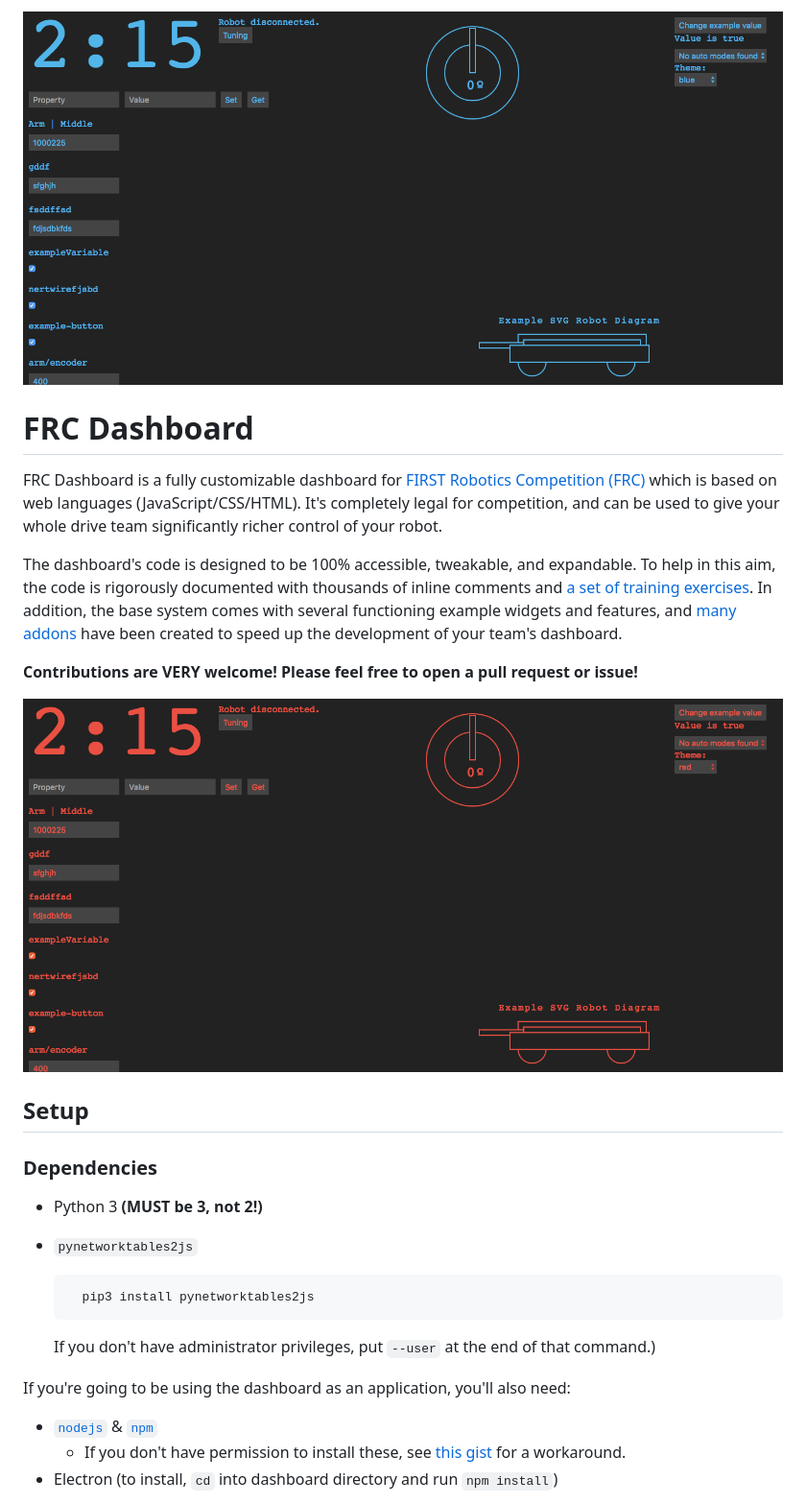
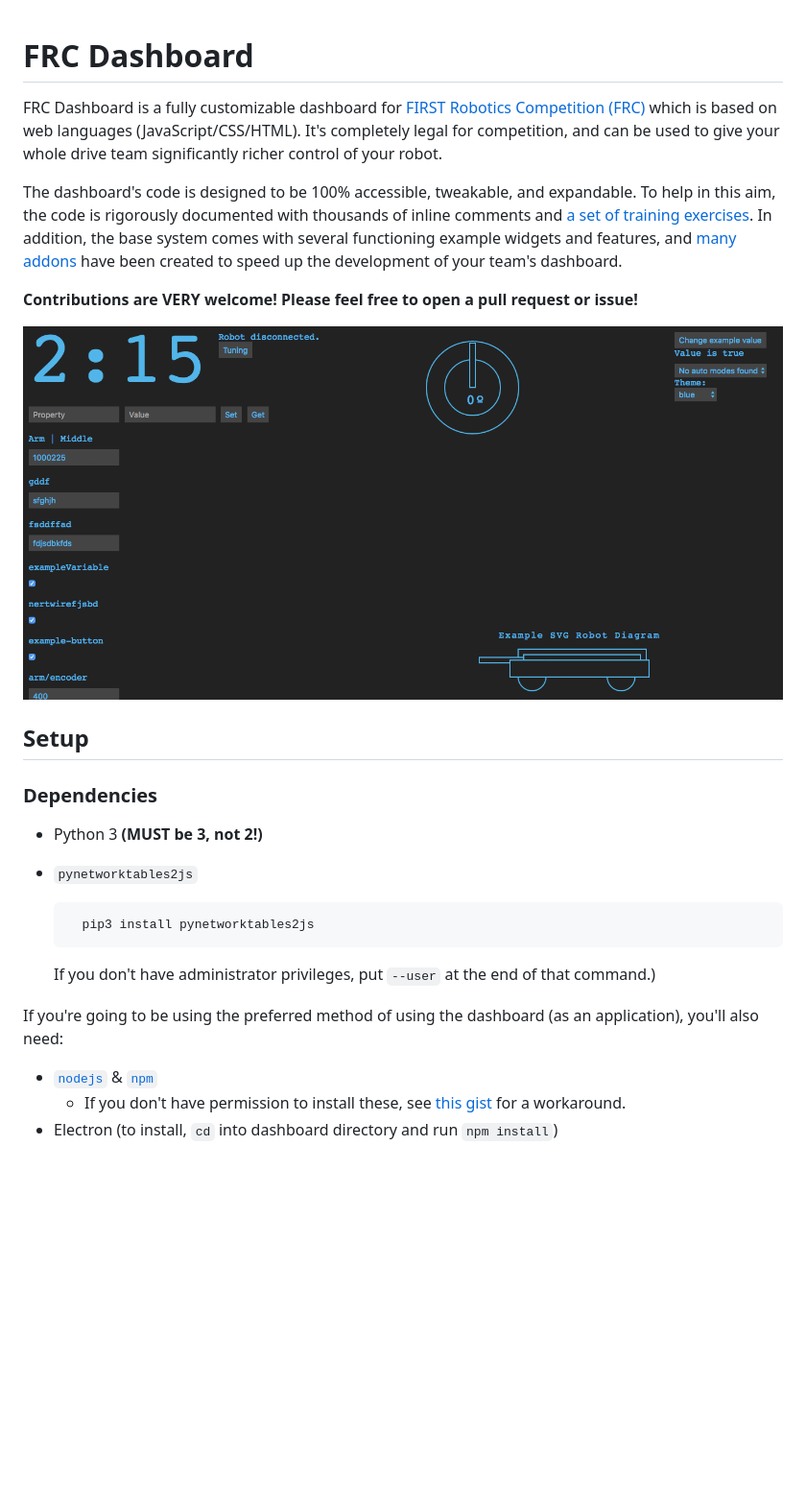
Before and after one commit to FRCDashboard/FRCDashboard, a Markdown page: README.md, the part around one of its changes. Shown at 96% size. GitHub-like rendering; pictures changed too: screenshots.gif (added), screenshots/blue.png (deleted), screenshots/red.png (deleted); blank space fills up the shorter version.

Commit message:
Screenshots are one GIF now

```diff
--- a/README.md
+++ b/README.md
@@ -1,5 +1,3 @@
-![Blue theme](screenshots/blue.png)
-
 # FRC Dashboard
 FRC Dashboard is a fully customizable dashboard for [FIRST Robotics Competition (FRC)](http://firstinspires.org/robotics/frc) which is based on web languages (JavaScript/CSS/HTML). It's completely legal for competition, and can be used to give your whole drive team significantly richer control of your robot.
 
@@ -7,7 +5,7 @@ The dashboard's code is designed to be 100% accessible, tweakable, and expandabl
 
 **Contributions are VERY welcome! Please feel free to open a pull request or issue!**
 
-![Red theme](screenshots/red.png)
+![Screenshot slideshow](screenshots.gif)
 
 ## Setup
 ### Dependencies
@@ -18,7 +16,7 @@ The dashboard's code is designed to be 100% accessible, tweakable, and expandabl
 
     If you don't have administrator privileges, put `--user` at the end of that command.)
 
-If you're going to be using the dashboard as an application, you'll also need:
+If you're going to be using the preferred method of using the dashboard (as an application), you'll also need:
 * [`nodejs`](https://nodejs.com) & [`npm`](https://npmjs.com)
     * If you don't have permission to install these, see [this gist](https://gist.github.com/isaacs/579814) for a workaround.
 * Electron (to install, `cd` into dashboard directory and run `npm install`)
```
Also changed, not shown: other parts of README.md (+0 -4 lines), screenshots/dark.png (deleted), screenshots/light.png (deleted).
